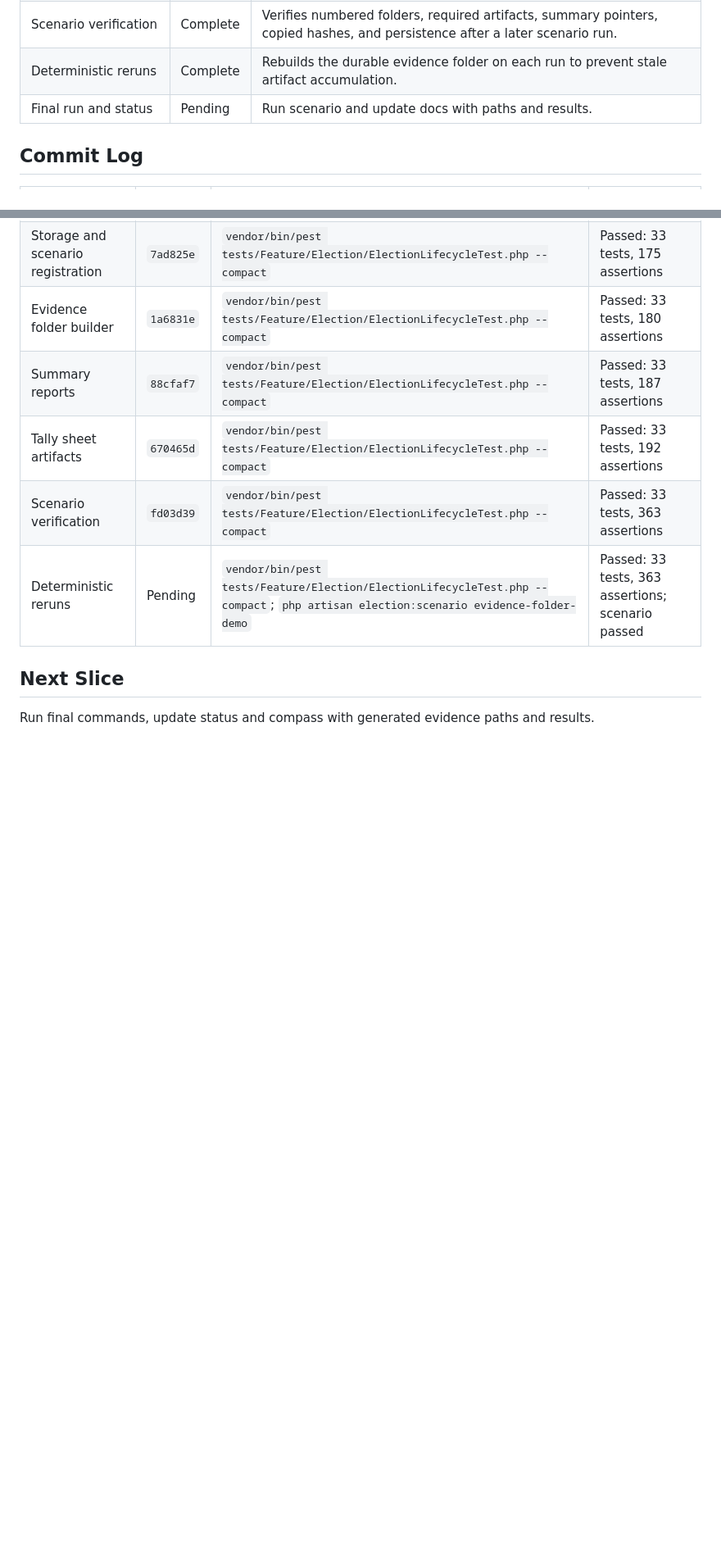
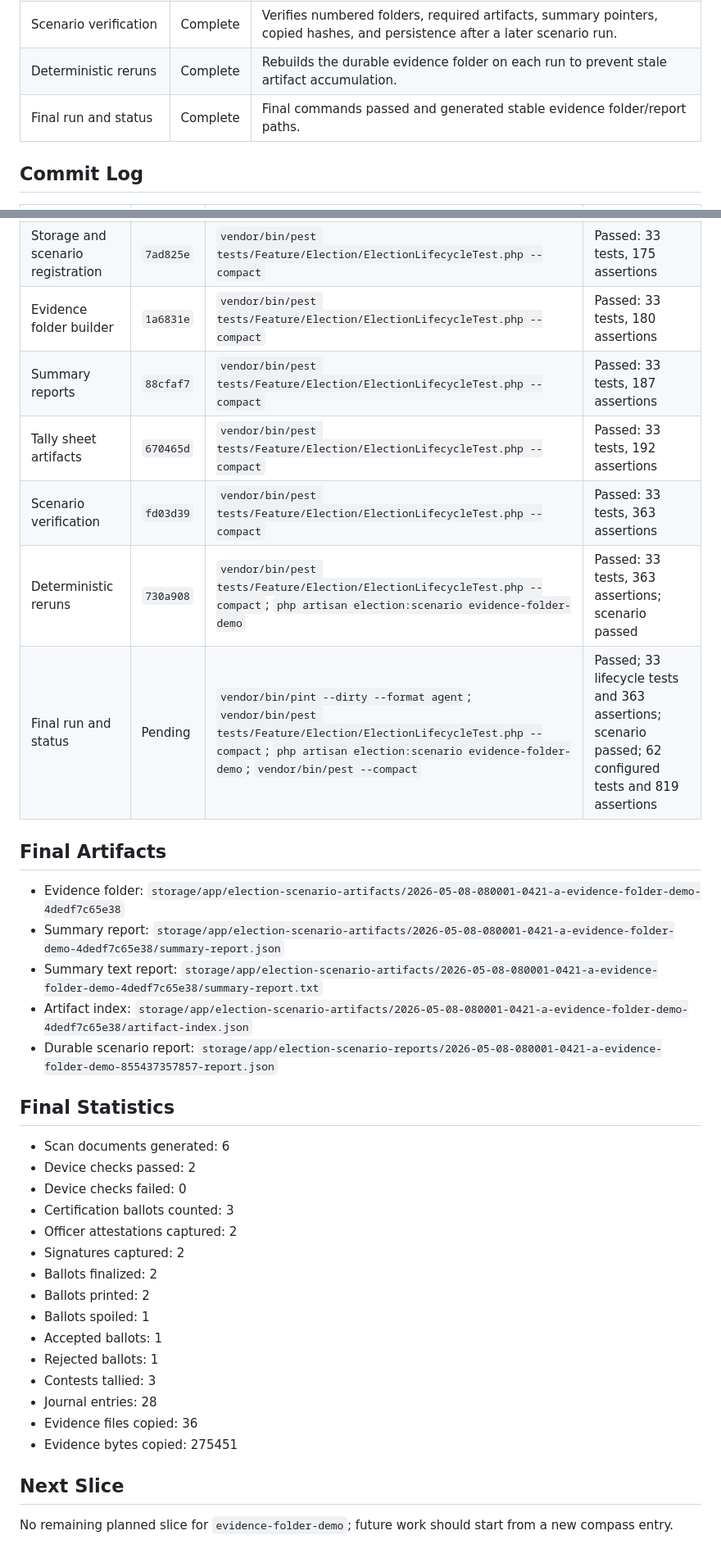
Before and after one commit to 3neti/aes, a Markdown page: docs/EVIDENCE_FOLDER_SCENARIO_COMPASS.md, 2 parts joined by grey strips. Shown at 82% size. GitHub-like rendering; blank space fills up the shorter version.

Commit message:
Document evidence folder scenario results

```diff
--- a/docs/EVIDENCE_FOLDER_SCENARIO_COMPASS.md
+++ b/docs/EVIDENCE_FOLDER_SCENARIO_COMPASS.md
@@ -25,7 +25,7 @@ Create `php artisan election:scenario evidence-folder-demo` so a complete simula
 | Tally sheet artifacts | Complete | Generates deterministic tally sheet TXT/PDF artifacts and copies them into the evidence folder. |
 | Scenario verification | Complete | Verifies numbered folders, required artifacts, summary pointers, copied hashes, and persistence after a later scenario run. |
 | Deterministic reruns | Complete | Rebuilds the durable evidence folder on each run to prevent stale artifact accumulation. |
-| Final run and status | Pending | Run scenario and update docs with paths and results. |
+| Final run and status | Complete | Final commands passed and generated stable evidence folder/report paths. |
 
 ## Commit Log
 
@@ -37,8 +37,35 @@ Create `php artisan election:scenario evidence-folder-demo` so a complete simula
 | Summary reports | `88cfaf7` | `vendor/bin/pest tests/Feature/Election/ElectionLifecycleTest.php --compact` | Passed: 33 tests, 187 assertions |
 | Tally sheet artifacts | `670465d` | `vendor/bin/pest tests/Feature/Election/ElectionLifecycleTest.php --compact` | Passed: 33 tests, 192 assertions |
 | Scenario verification | `fd03d39` | `vendor/bin/pest tests/Feature/Election/ElectionLifecycleTest.php --compact` | Passed: 33 tests, 363 assertions |
-| Deterministic reruns | Pending | `vendor/bin/pest tests/Feature/Election/ElectionLifecycleTest.php --compact`; `php artisan election:scenario evidence-folder-demo` | Passed: 33 tests, 363 assertions; scenario passed |
+| Deterministic reruns | `730a908` | `vendor/bin/pest tests/Feature/Election/ElectionLifecycleTest.php --compact`; `php artisan election:scenario evidence-folder-demo` | Passed: 33 tests, 363 assertions; scenario passed |
+| Final run and status | Pending | `vendor/bin/pint --dirty --format agent`; `vendor/bin/pest tests/Feature/Election/ElectionLifecycleTest.php --compact`; `php artisan election:scenario evidence-folder-demo`; `vendor/bin/pest --compact` | Passed; 33 lifecycle tests and 363 assertions; scenario passed; 62 configured tests and 819 assertions |
+
+## Final Artifacts
+
+- Evidence folder: `storage/app/election-scenario-artifacts/2026-05-08-080001-0421-a-evidence-folder-demo-4dedf7c65e38`
+- Summary report: `storage/app/election-scenario-artifacts/2026-05-08-080001-0421-a-evidence-folder-demo-4dedf7c65e38/summary-report.json`
+- Summary text report: `storage/app/election-scenario-artifacts/2026-05-08-080001-0421-a-evidence-folder-demo-4dedf7c65e38/summary-report.txt`
+- Artifact index: `storage/app/election-scenario-artifacts/2026-05-08-080001-0421-a-evidence-folder-demo-4dedf7c65e38/artifact-index.json`
+- Durable scenario report: `storage/app/election-scenario-reports/2026-05-08-080001-0421-a-evidence-folder-demo-855437357857-report.json`
+
+## Final Statistics
+
+- Scan documents generated: 6
+- Device checks passed: 2
+- Device checks failed: 0
+- Certification ballots counted: 3
+- Officer attestations captured: 2
+- Signatures captured: 2
+- Ballots finalized: 2
+- Ballots printed: 2
+- Ballots spoiled: 1
+- Accepted ballots: 1
+- Rejected ballots: 1
+- Contests tallied: 3
+- Journal entries: 28
+- Evidence files copied: 36
+- Evidence bytes copied: 275451
 
 ## Next Slice
 
-Run final commands, update status and compass with generated evidence paths and results.
+No remaining planned slice for `evidence-folder-demo`; future work should start from a new compass entry.
```
Also changed, not shown: docs/IMPLEMENTATION_STATUS.md (+12 -0 lines).
